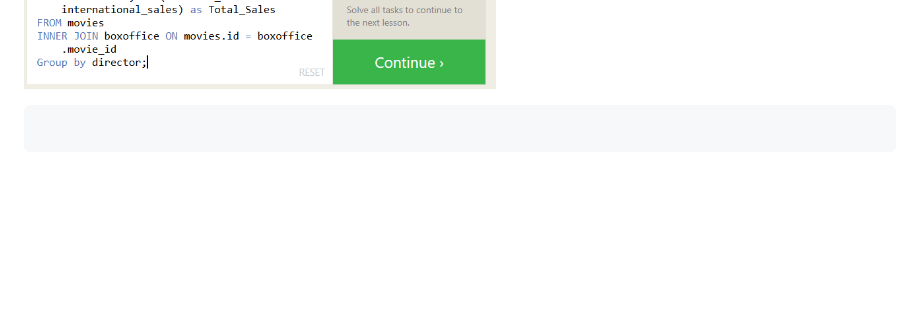
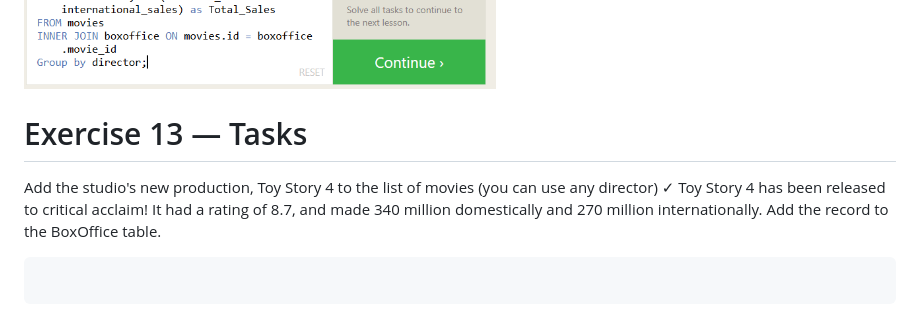
Before and after one commit to Anita-chivizhe/Python-Fundamentals, a Markdown page: Python_Day18/02_sql_bolt.md, the part around the change. Drawn GitHub-style; blank space fills up the shorter version.

Commit message:
Exercise 13 — Tasks

````diff
--- a/Python_Day18/02_sql_bolt.md
+++ b/Python_Day18/02_sql_bolt.md
@@ -174,6 +174,11 @@ Group by director;
 
 ![alt text](image-7.png)
 
+# Exercise 13 — Tasks
+
+Add the studio's new production, Toy Story 4 to the list of movies (you can use any director) ✓
+Toy Story 4 has been released to critical acclaim! It had a rating of 8.7, and made 340 million domestically and 270 million internationally. Add the record to the BoxOffice table.
+
 ```sql
 
 ```
````
